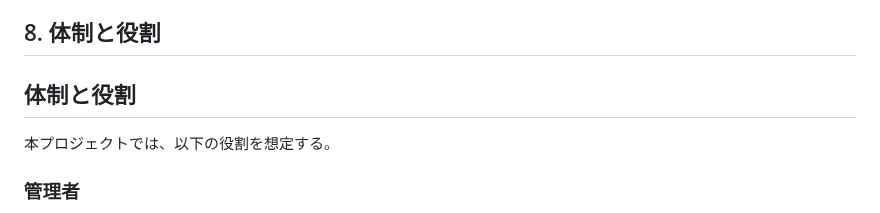
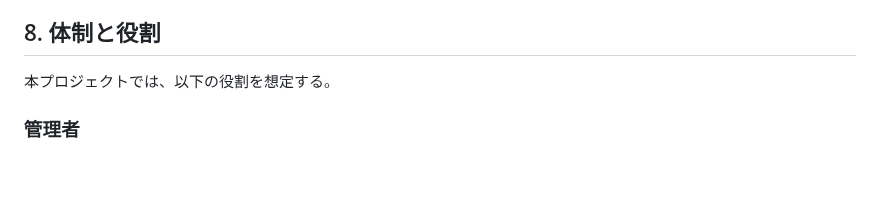
Before and after one commit to m5320023m-max/QA-EC-Portfolio, a Markdown page: 02_テスト計画/テスト計画書.md, the part around the change. Drawn GitHub-style; blank space fills up the shorter version.

```diff
--- a/02_テスト計画/テスト計画書.md
+++ b/02_テスト計画/テスト計画書.md
@@ -105,7 +105,6 @@
 - 成功用・失敗用のモック決済データは固定値として使用する
 
 ## 8. 体制と役割
-## 体制と役割
 本プロジェクトでは、以下の役割を想定する。
 
 ### 管理者
```
